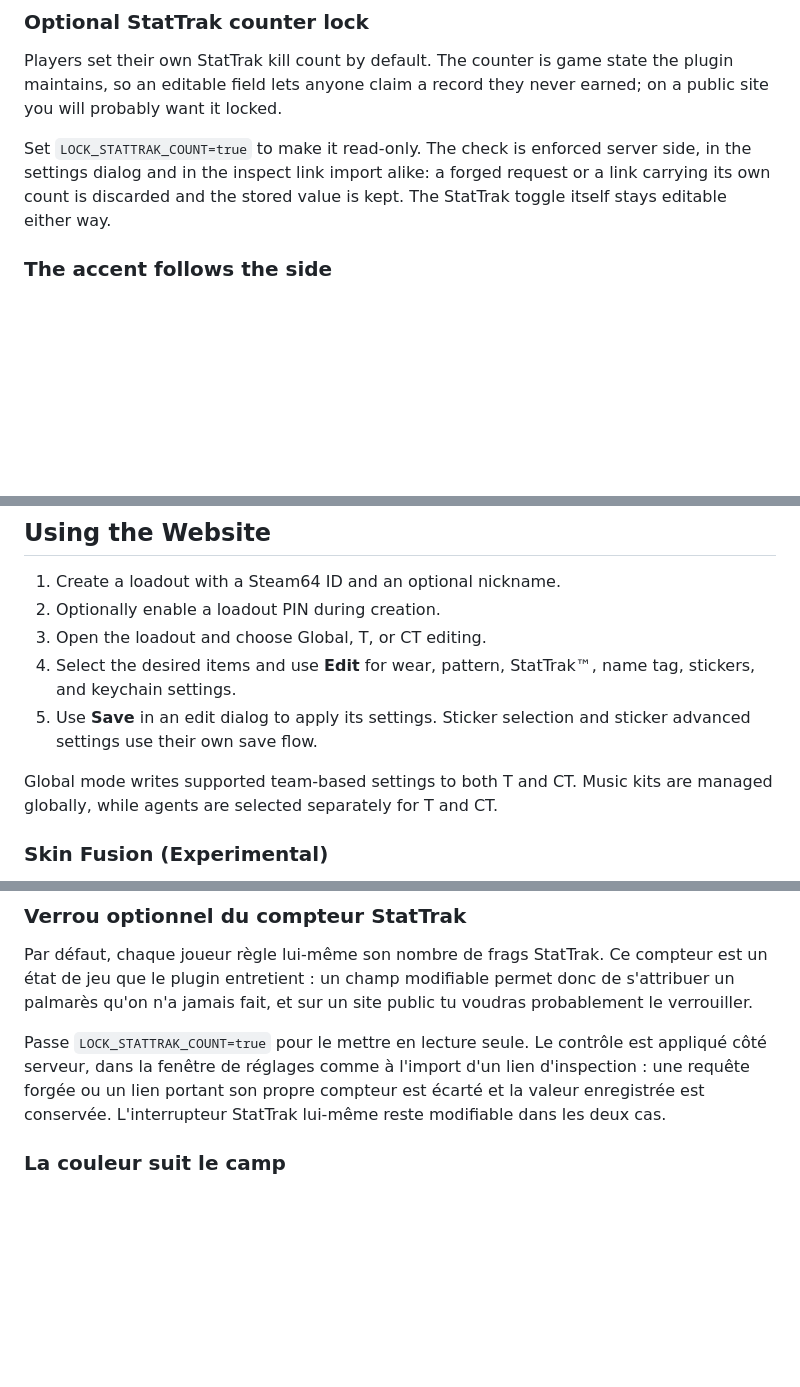
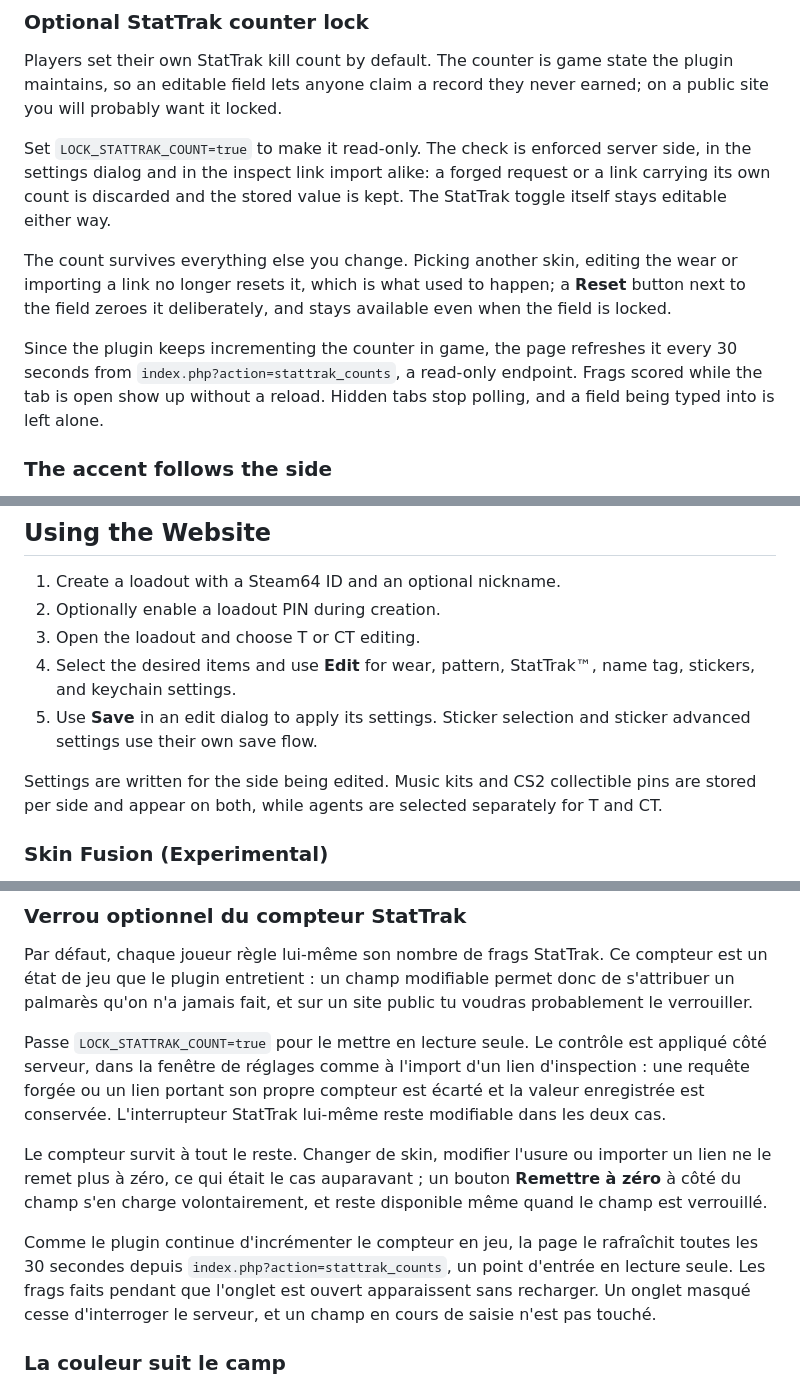
Before and after one commit to SainteKhalifa/cs2-WeaponPaints-steamless-website, a Markdown page: README.md, 3 parts joined by grey strips. Rendered like a GitHub page; blank space fills up the shorter version.

Commit message:
docs: bring the README back in line with v1.3.0
The rewrite moved config.php to the root and the fork removed the Global
tab, but three passages inherited from upstream still described both,
contradicting the fork's own sections further down.

Also documents the counter behaviour that had never been written up: it now
survives a skin change, the reset button clears it on purpose, and the page
polls the read-only endpoint so kills scored in game appear on their own.

```diff
--- a/README.md
+++ b/README.md
@@ -122,6 +123,16 @@ side, in the settings dialog and in the inspect link import alike: a forged
 request or a link carrying its own count is discarded and the stored value is
 kept. The StatTrak toggle itself stays editable either way.
 
+The count survives everything else you change. Picking another skin, editing the
+wear or importing a link no longer resets it, which is what used to happen; a
+**Reset** button next to the field zeroes it deliberately, and stays available
+even when the field is locked.
+
+Since the plugin keeps incrementing the counter in game, the page refreshes it
+every 30 seconds from `index.php?action=stattrak_counts`, a read-only endpoint.
+Frags scored while the tab is open show up without a reload. Hidden tabs stop
+polling, and a field being typed into is left alone.
+
 ### The accent follows the side
 
 Editing the T side turns the interface orange, the CT side blue. Pages without a
@@ -218,11 +229,11 @@ The website automatically creates its helper tables and adds missing helper colu
 
 1. Create a loadout with a Steam64 ID and an optional nickname.
 2. Optionally enable a loadout PIN during creation.
-3. Open the loadout and choose Global, T, or CT editing.
+3. Open the loadout and choose T or CT editing.
 4. Select the desired items and use **Edit** for wear, pattern, StatTrak™, name tag, stickers, and keychain settings.
 5. Use **Save** in an edit dialog to apply its settings. Sticker selection and sticker advanced settings use their own save flow.
 
-Global mode writes supported team-based settings to both T and CT. Music kits are managed globally, while agents are selected separately for T and CT.
+Settings are written for the side being edited. Music kits and CS2 collectible pins are stored per side and appear on both, while agents are selected separately for T and CT.
 
 ### Skin Fusion (Experimental)
 
@@ -390,6 +401,17 @@ d'inspection : une requête forgée ou un lien portant son propre compteur est
 écarté et la valeur enregistrée est conservée. L'interrupteur StatTrak lui-même
 reste modifiable dans les deux cas.
 
+Le compteur survit à tout le reste. Changer de skin, modifier l'usure ou importer
+un lien ne le remet plus à zéro, ce qui était le cas auparavant ; un bouton
+**Remettre à zéro** à côté du champ s'en charge volontairement, et reste
+disponible même quand le champ est verrouillé.
+
+Comme le plugin continue d'incrémenter le compteur en jeu, la page le rafraîchit
+toutes les 30 secondes depuis `index.php?action=stattrak_counts`, un point
+d'entrée en lecture seule. Les frags faits pendant que l'onglet est ouvert
+apparaissent sans recharger. Un onglet masqué cesse d'interroger le serveur, et
+un champ en cours de saisie n'est pas touché.
+
 ### La couleur suit le camp
 
 Éditer le camp T passe l'interface en orange, le camp CT en bleu. Les pages sans
```
Also changed, not shown: other parts of README.md (+5 -4 lines).
